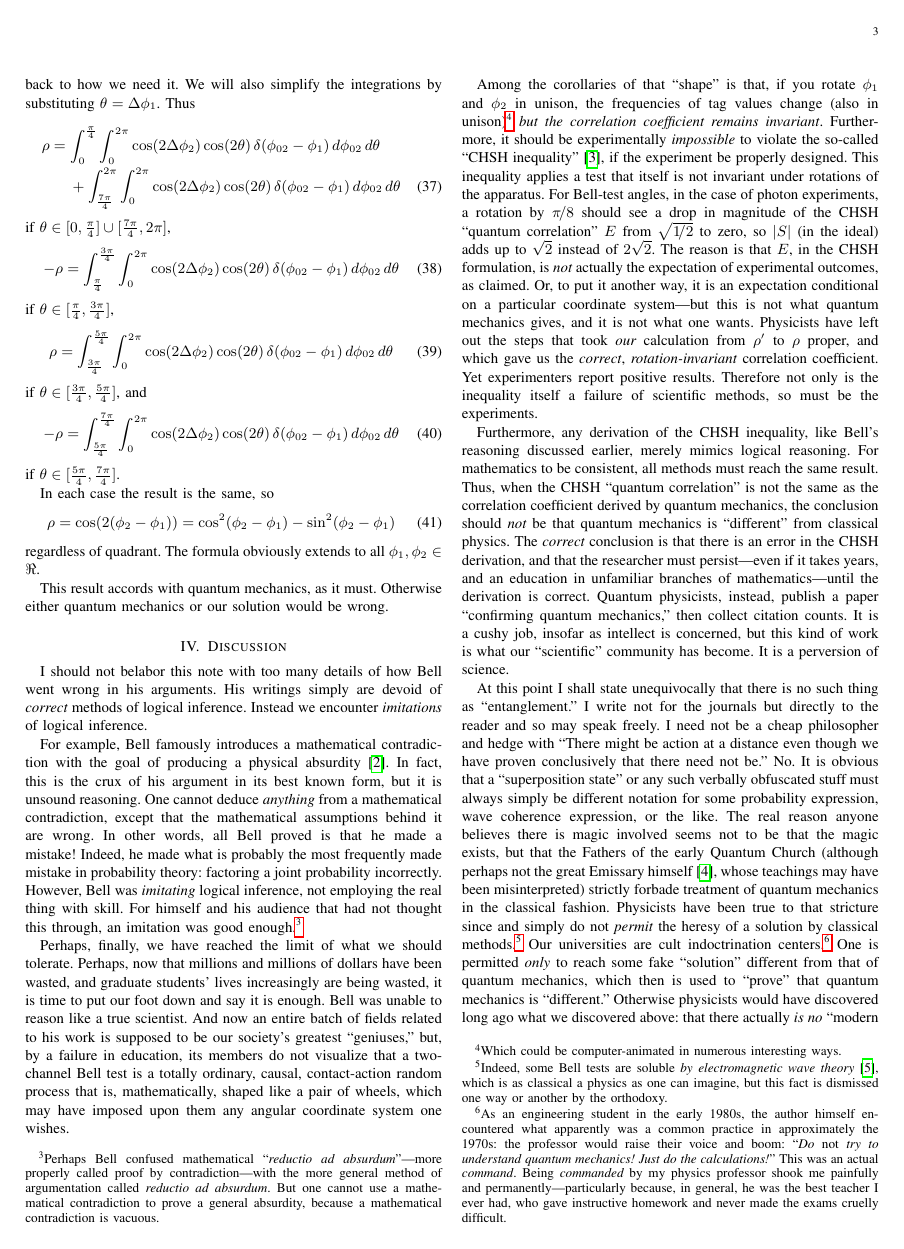
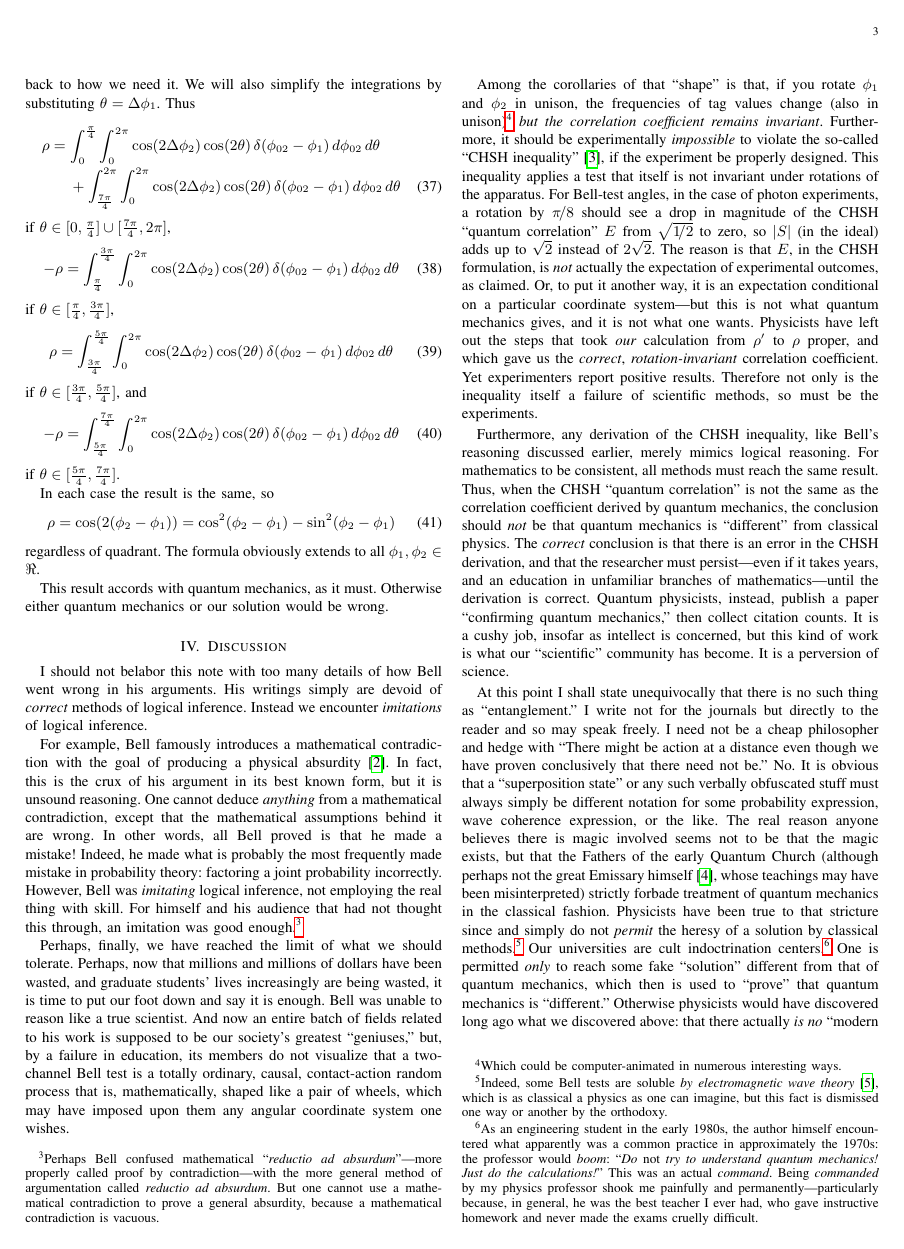
Before and after one commit to chemoelectric/eprb_signal_correlations, a LaTeX paper (Paper/eprb_signal_correlations.tex): page 3 of 4. Compiled offline with pdfLaTeX.

Commit message:
Remove deadwood.

```diff
--- a/Paper/eprb_signal_correlations.tex
+++ b/Paper/eprb_signal_correlations.tex
@@ -436,19 +436,18 @@ a solution by classical methods.\footnote{Indeed, some Bell tests are
   another by the orthodoxy.} Our universities are cult indoctrination
 centers.\footnote{As an engineering student in the early 1980s, the
   author himself encountered what apparently was a common practice in
-  approximately the 1970s: the professor would raise their voice and
-  boom: ``{\em{Do {\em{not}} try to understand quantum mechanics! Just
-      do the calculations!}}'' This was an actual
-  {\em{command}}. Being {\em{commanded}} by my physics professor shook
-  me painfully and permanently---particularly because, in general, he
-  was the best teacher I ever had, who gave instructive homework and
-  never made the exams cruelly difficult.} One is permitted
-{\em{only}} to reach some fake ``solution'' different from that of
-quantum mechanics, which then is used to ``prove'' that quantum
-mechanics is ``different.''  Otherwise physicists would have
-discovered long ago what we discovered above: that there actually
-{\em{is no}} ``modern physics''---just ``classical physics'' that no
-one has been allowed to investigate.
+  approximately the 1970s: the professor would {\em{boom}}: ``{\em{Do
+      {\em{not}} try to understand quantum mechanics! Just do the
+      calculations!}}'' This was an actual {\em{command}}. Being
+  {\em{commanded}} by my physics professor shook me painfully and
+  permanently---particularly because, in general, he was the best
+  teacher I ever had, who gave instructive homework and never made the
+  exams cruelly difficult.} One is permitted {\em{only}} to reach some
+fake ``solution'' different from that of quantum mechanics, which then
+is used to ``prove'' that quantum mechanics is ``different.''
+Otherwise physicists would have discovered long ago what we discovered
+above: that there actually {\em{is no}} ``modern physics''---just
+``classical physics'' that no one has been allowed to investigate.
 
 Quantum physicists obviously do not even teach themselves and their
 students {\em{how}} to reach solutions of random process problems by
```
Also changed, not shown: Paper/eprb_signal_correlations.pdf.
